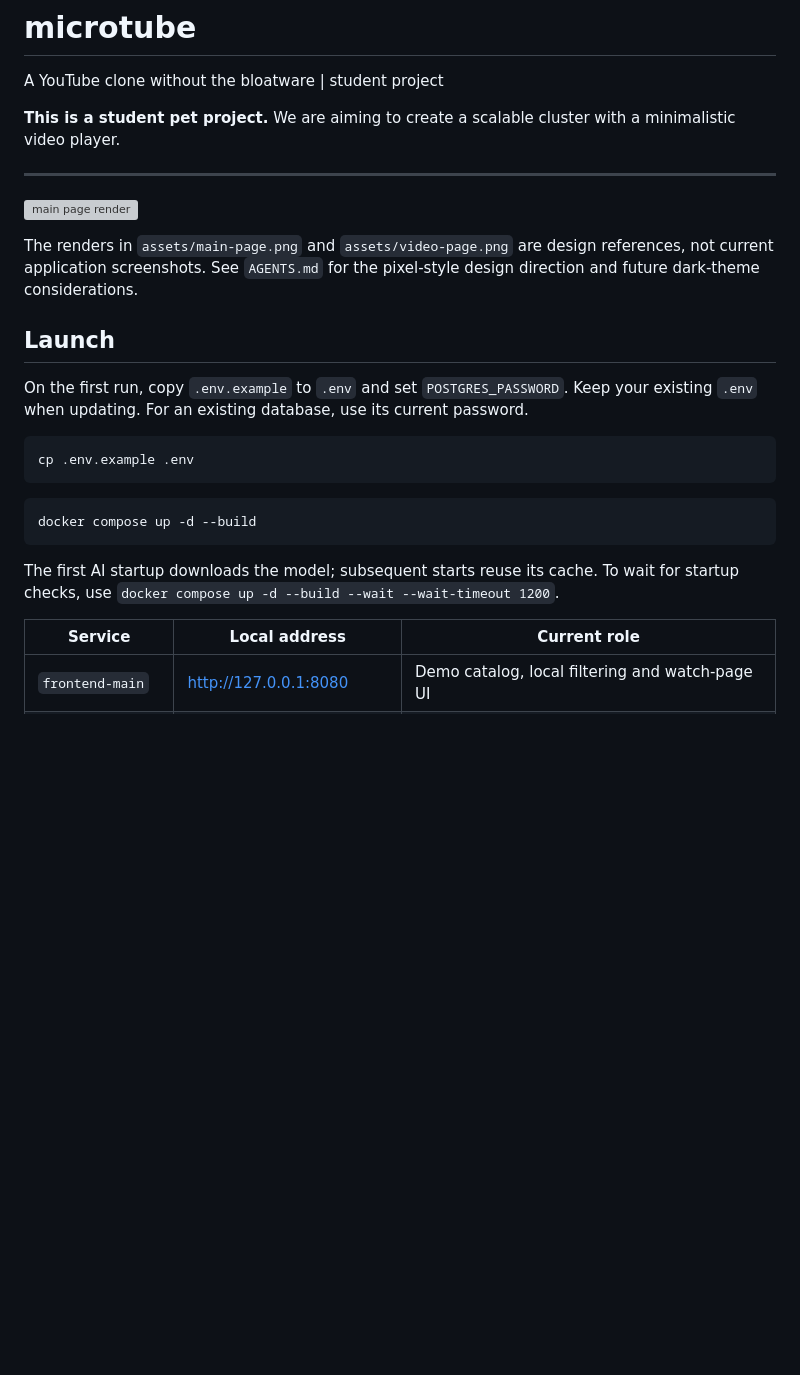
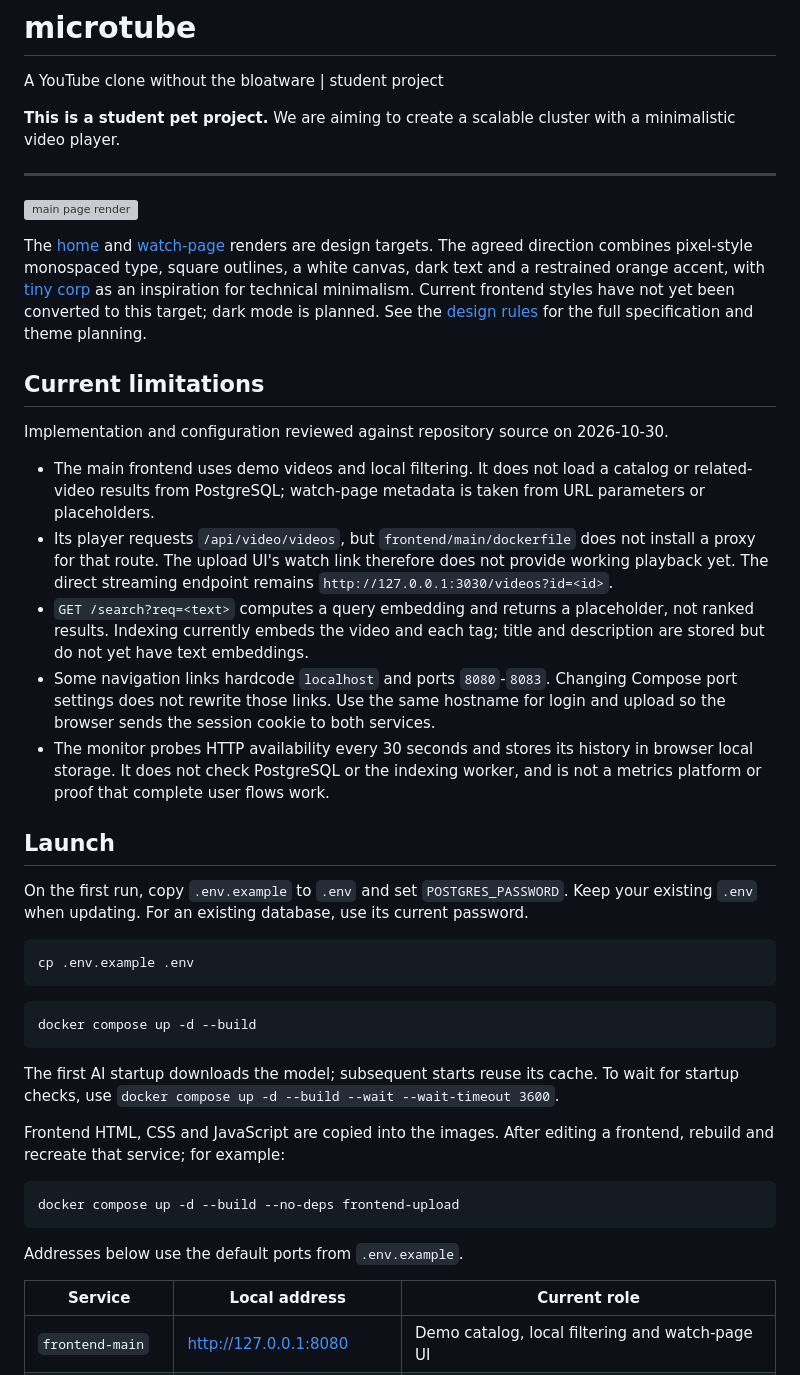
Before and after one commit to krll-corp/microtube, a Markdown page: README.md, the part around the change. Rendered like a GitHub page; blank space fills up the shorter version; grey boxes are pictures that could not be loaded.

Commit message:
improved agents docs, readme

````diff
--- a/README.md
+++ b/README.md
@@ -6,9 +6,34 @@ A YouTube clone without the bloatware | student project
 ---
 ![main page render](assets/main-page.png)
 
-The renders in `assets/main-page.png` and `assets/video-page.png` are design
-references, not current application screenshots. See `AGENTS.md` for the pixel-style
-design direction and future dark-theme considerations.
+The [home](assets/main-page.png) and [watch-page](assets/video-page.png) renders
+are design targets. The agreed direction combines pixel-style monospaced type,
+square outlines, a white canvas, dark text and a restrained orange accent, with
+[tiny corp](https://tinygrad.org/) as an inspiration for technical minimalism.
+Current frontend styles have not yet been converted to this target; dark mode
+is planned. See the [design rules](AGENTS.md#visual-design-system-all-frontends)
+for the full specification and theme planning.
+
+## Current limitations
+
+Implementation and configuration reviewed against repository source on 2026-10-30.
+
+- The main frontend uses demo videos and local filtering. It does not load a
+  catalog or related-video results from PostgreSQL; watch-page metadata is taken
+  from URL parameters or placeholders.
+- Its player requests `/api/video/videos`, but `frontend/main/dockerfile` does not
+  install a proxy for that route. The upload UI's watch link therefore does not
+  provide working playback yet. The direct streaming endpoint remains
+  `http://127.0.0.1:3030/videos?id=<id>`.
+- `GET /search?req=<text>` computes a query embedding and returns a placeholder,
+  not ranked results. Indexing currently embeds the video and each tag; title
+  and description are stored but do not yet have text embeddings.
+- Some navigation links hardcode `localhost` and ports `8080`-`8083`. Changing
+  Compose port settings does not rewrite those links. Use the same hostname for
+  login and upload so the browser sends the session cookie to both services.
+- The monitor probes HTTP availability every 30 seconds and stores its history
+  in browser local storage. It does not check PostgreSQL or the indexing worker,
+  and is not a metrics platform or proof that complete user flows work.
 
 ## Launch
 
@@ -24,7 +49,16 @@ docker compose up -d --build
 ```
 
 The first AI startup downloads the model; subsequent starts reuse its cache.
-To wait for startup checks, use `docker compose up -d --build --wait --wait-timeout 1200`.
+To wait for startup checks, use `docker compose up -d --build --wait --wait-timeout 3600`.
+
+Frontend HTML, CSS and JavaScript are copied into the images. After editing a
+frontend, rebuild and recreate that service; for example:
+
+```bash
+docker compose up -d --build --no-deps frontend-upload
+```
+
+Addresses below use the default ports from `.env.example`.
 
 | Service | Local address | Current role |
 | --- | --- | --- |
````
Also changed, not shown: AGENTS.md (+11 -15 lines).
